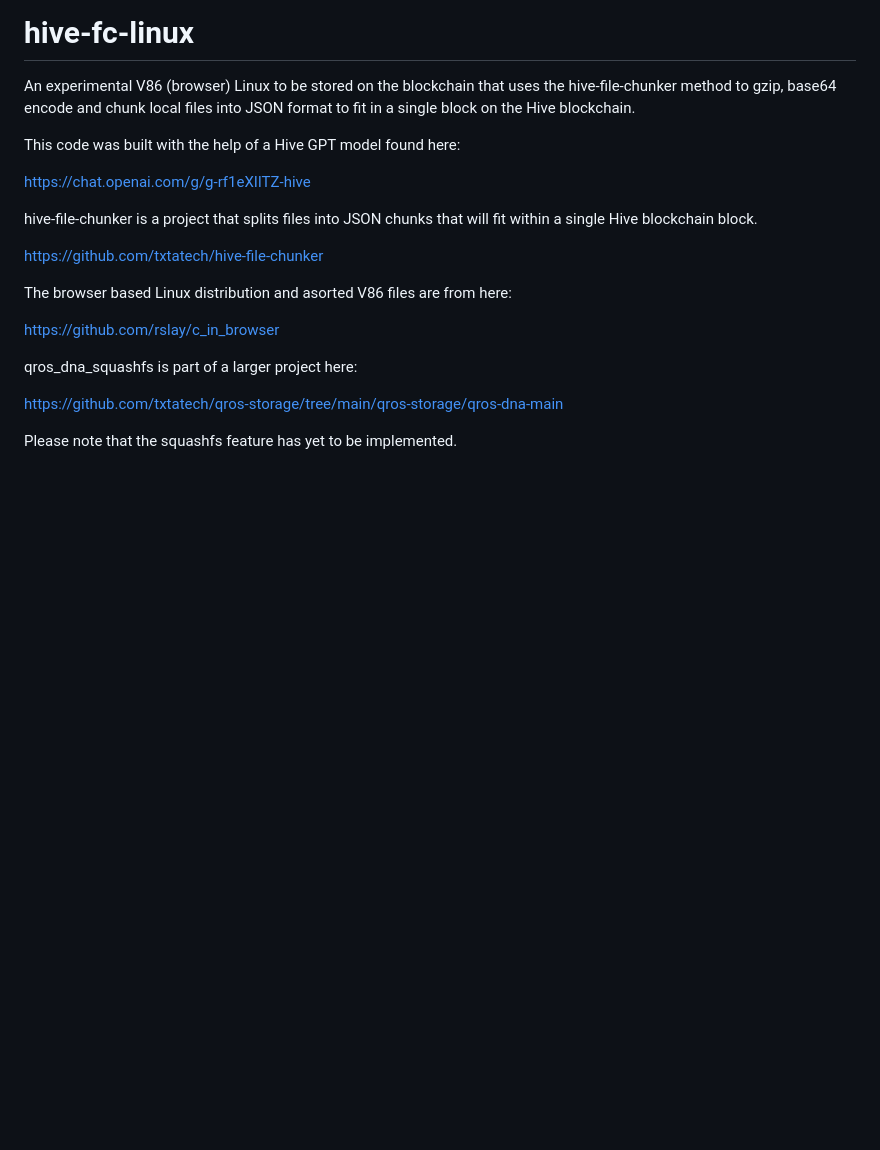
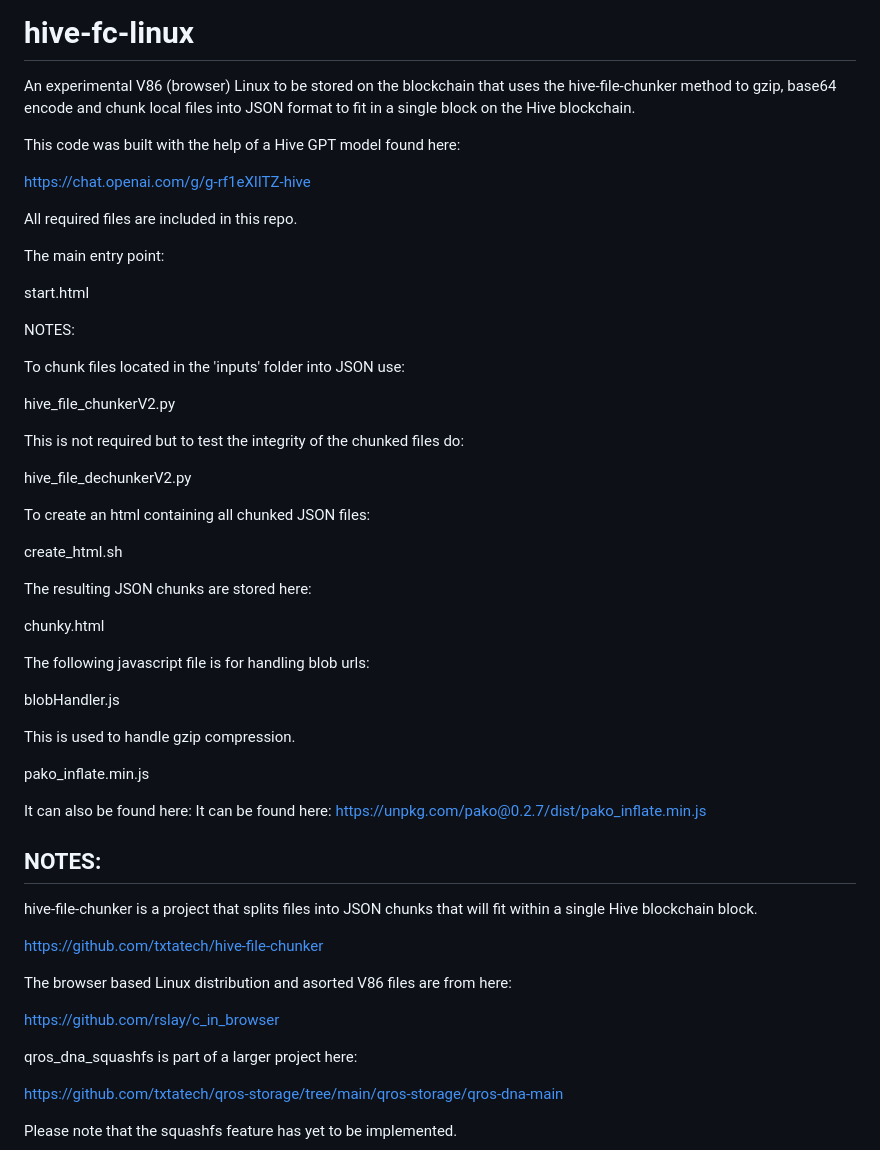
Before and after one commit to txtatech/hive-fc-linux, a Markdown page: README.md, the part around the change. Rendered like a GitHub page; blank space fills up the shorter version.

```diff
--- a/README.md
+++ b/README.md
@@ -6,6 +6,45 @@ gzip, base64 encode and chunk local files into JSON format to fit in a single bl
 This code was built with the help of a Hive GPT model found here:
 
 https://chat.openai.com/g/g-rf1eXIlTZ-hive
+
+All required files are included in this repo.
+
+The main entry point:
+
+start.html
+
+
+NOTES:
+
+To chunk files located in the 'inputs' folder into JSON use:
+
+hive_file_chunkerV2.py
+
+This is not required but to test the integrity of the chunked files do:
+
+hive_file_dechunkerV2.py
+
+To create an html containing all chunked JSON files:
+
+create_html.sh
+
+The resulting JSON chunks are stored here:
+
+chunky.html
+
+
+The following javascript file is for handling blob urls:
+
+blobHandler.js
+
+
+This is used to handle gzip compression.
+
+pako_inflate.min.js
+
+It can also be found here: It can be found here: https://unpkg.com/pako@0.2.7/dist/pako_inflate.min.js
+
+## NOTES:
 
 hive-file-chunker is a project that splits files into JSON chunks that will fit within a single Hive blockchain block.
 
```
